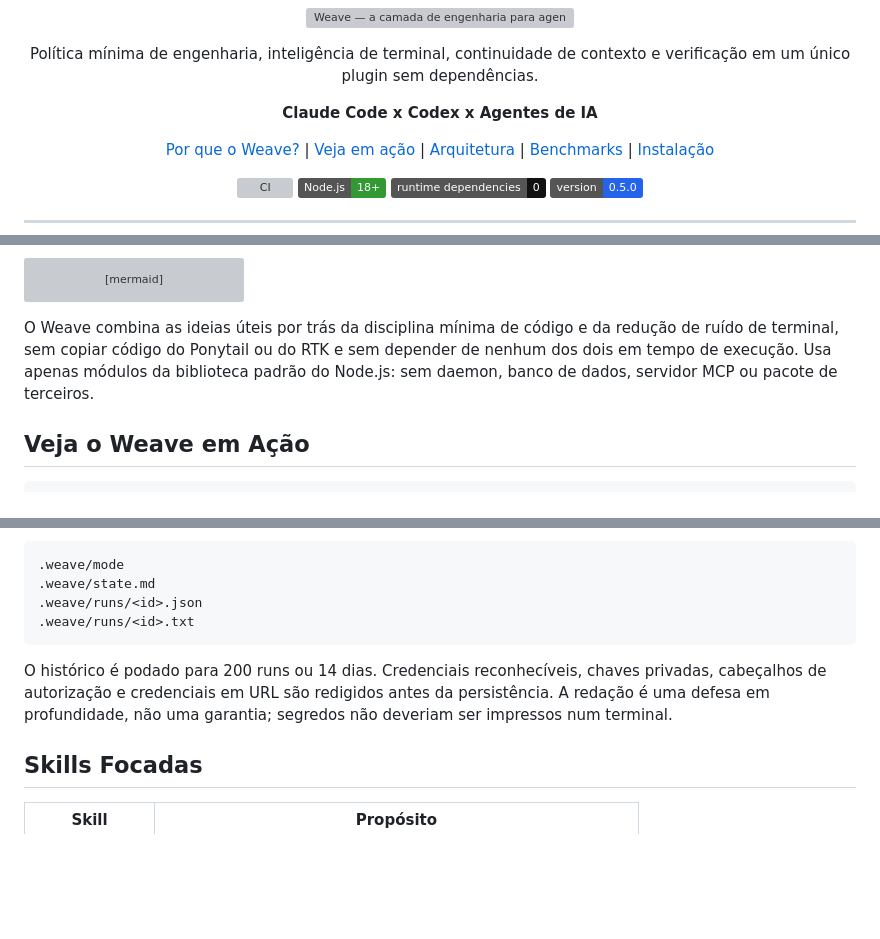
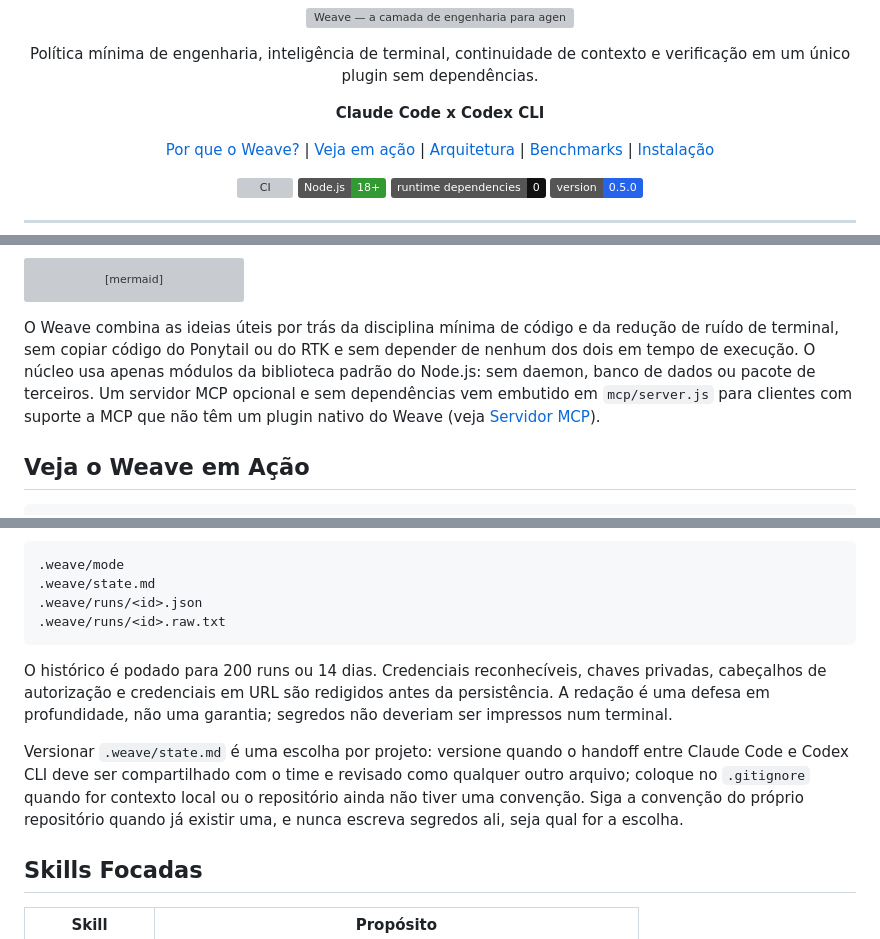
Before and after one commit to GabrielKqw/weave, a Markdown page: README.pt-BR.md, 3 parts joined by grey strips. Rendered like a GitHub page; badges without logos; blank space fills up the shorter version; grey boxes are pictures that could not be loaded.

````diff
--- a/README.pt-BR.md
+++ b/README.pt-BR.md
@@ -4,7 +4,7 @@
 
 Política mínima de engenharia, inteligência de terminal, continuidade de contexto e verificação em um único plugin sem dependências.
 
-**Claude Code x Codex x Agentes de IA**
+**Claude Code x Codex CLI**
 
 [Por que o Weave?](#por-que-o-weave) | [Veja em ação](#veja-o-weave-em-ação) | [Arquitetura](#arquitetura) | [Benchmarks](#benchmarks) | [Instalação](#instalação)
 
@@ -36,7 +36,7 @@ flowchart TB
     V --> R
 ```
 
-O Weave combina as ideias úteis por trás da disciplina mínima de código e da redução de ruído de terminal, sem copiar código do Ponytail ou do RTK e sem depender de nenhum dos dois em tempo de execução. Usa apenas módulos da biblioteca padrão do Node.js: sem daemon, banco de dados, servidor MCP ou pacote de terceiros.
+O Weave combina as ideias úteis por trás da disciplina mínima de código e da redução de ruído de terminal, sem copiar código do Ponytail ou do RTK e sem depender de nenhum dos dois em tempo de execução. O núcleo usa apenas módulos da biblioteca padrão do Node.js: sem daemon, banco de dados ou pacote de terceiros. Um servidor MCP opcional e sem dependências vem embutido em `mcp/server.js` para clientes com suporte a MCP que não têm um plugin nativo do Weave (veja [Servidor MCP](#servidor-mcp)).
 
 ## Veja o Weave em Ação
 
@@ -305,10 +305,12 @@ O Weave escreve apenas:
 .weave/mode
 .weave/state.md
 .weave/runs/<id>.json
-.weave/runs/<id>.txt
+.weave/runs/<id>.raw.txt
 ```
 
 O histórico é podado para 200 runs ou 14 dias. Credenciais reconhecíveis, chaves privadas, cabeçalhos de autorização e credenciais em URL são redigidos antes da persistência. A redação é uma defesa em profundidade, não uma garantia; segredos não deveriam ser impressos num terminal.
+
+Versionar `.weave/state.md` é uma escolha por projeto: versione quando o handoff entre Claude Code e Codex CLI deve ser compartilhado com o time e revisado como qualquer outro arquivo; coloque no `.gitignore` quando for contexto local ou o repositório ainda não tiver uma convenção. Siga a convenção do próprio repositório quando já existir uma, e nunca escreva segredos ali, seja qual for a escolha.
 
 ## Skills Focadas
 
````
Also changed, not shown: other parts of README.pt-BR.md (+3 -3 lines), README.md (+8 -6 lines), skills/weave/SKILL.md (+5 -3 lines).
